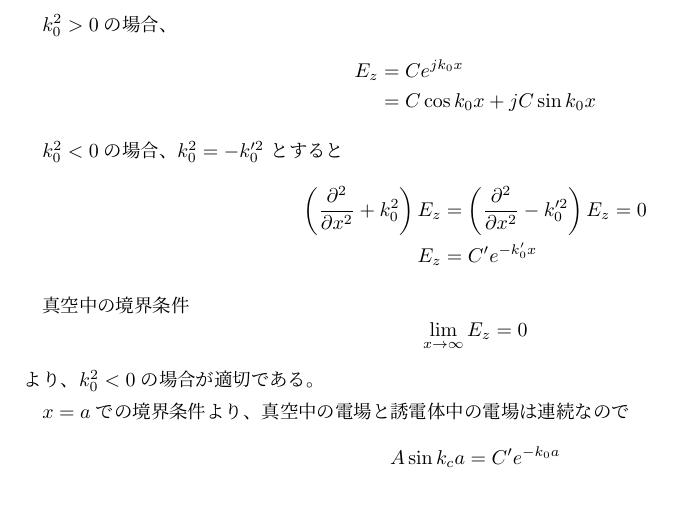
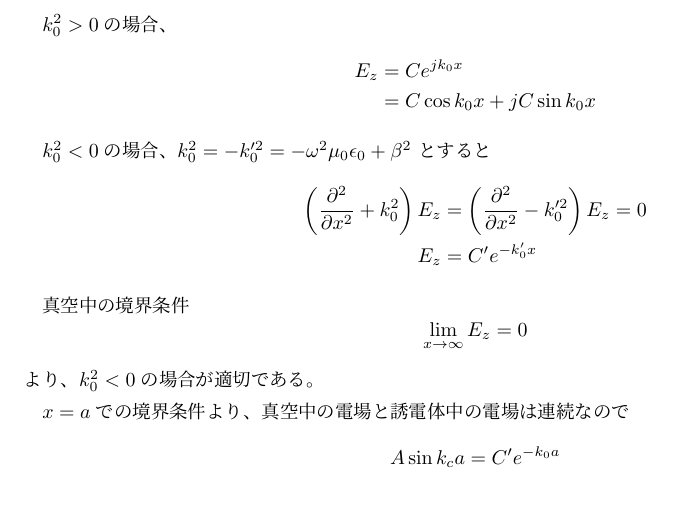
Before and after one commit to yn4k4nishi/aemwel_programing, a LaTeX document (ex3/tex/dispersion_relation.tex): part of page 3 of 3, cut so that both start at the same text. Compiled offline with upLaTeX and dvipdfmx.

Commit message:
:construction: WIP : 追記

```diff
--- a/ex3/tex/dispersion_relation.tex
+++ b/ex3/tex/dispersion_relation.tex
@@ -134,7 +134,8 @@ $k_0^2 > 0$の場合、
         &= C \cos k_0 x + j C \sin k_0 x
 \end{align*}
 
-$k_0^2 < 0$の場合、$k_0^2 = - k_0^{\prime 2}$ とすると
+$k_0^2 < 0$の場合、
+$k_0^2 = - k_0^{\prime 2} = - \omega^2 \mu_0 \epsilon_0 + \beta^2$ とすると
 \begin{align*}
     \left(
         \frac{\partial^2}{\partial x^2}
```
Also changed, not shown: ex3/tex/dispersion_relation.pdf.
